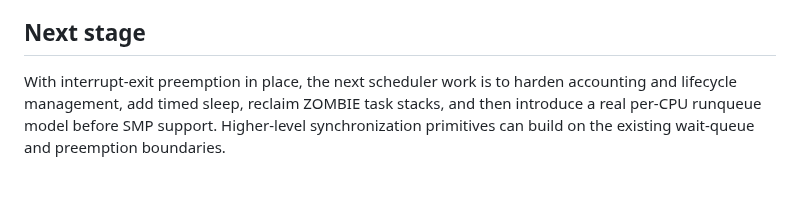
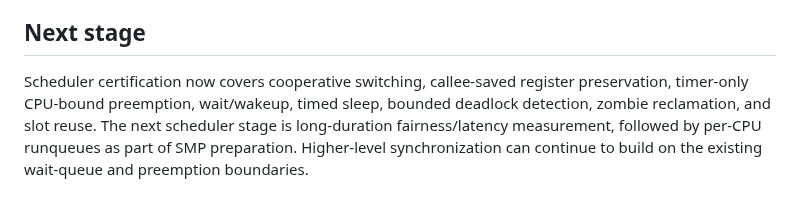
Before and after one commit to priyanshagrahari54-blip/zeroos, a Markdown page: docs/SCHEDULER.md, the part around the change. GitHub-like rendering.

Commit message:
ZEROOS: synchronize scheduler documentation with current implementation

```diff
--- a/docs/SCHEDULER.md
+++ b/docs/SCHEDULER.md
@@ -99,8 +99,4 @@ descriptor. No heap allocation is used for idle execution or waiters.
 
 ## Next stage
 
-With interrupt-exit preemption in place, the next scheduler work is to harden
-accounting and lifecycle management, add timed sleep, reclaim ZOMBIE task
-stacks, and then introduce a real per-CPU runqueue model before SMP support.
-Higher-level synchronization primitives can build on the existing wait-queue
-and preemption boundaries.
+Scheduler certification now covers cooperative switching, callee-saved register preservation, timer-only CPU-bound preemption, wait/wakeup, timed sleep, bounded deadlock detection, zombie reclamation, and slot reuse. The next scheduler stage is long-duration fairness/latency measurement, followed by per-CPU runqueues as part of SMP preparation. Higher-level synchronization can continue to build on the existing wait-queue and preemption boundaries.
```
